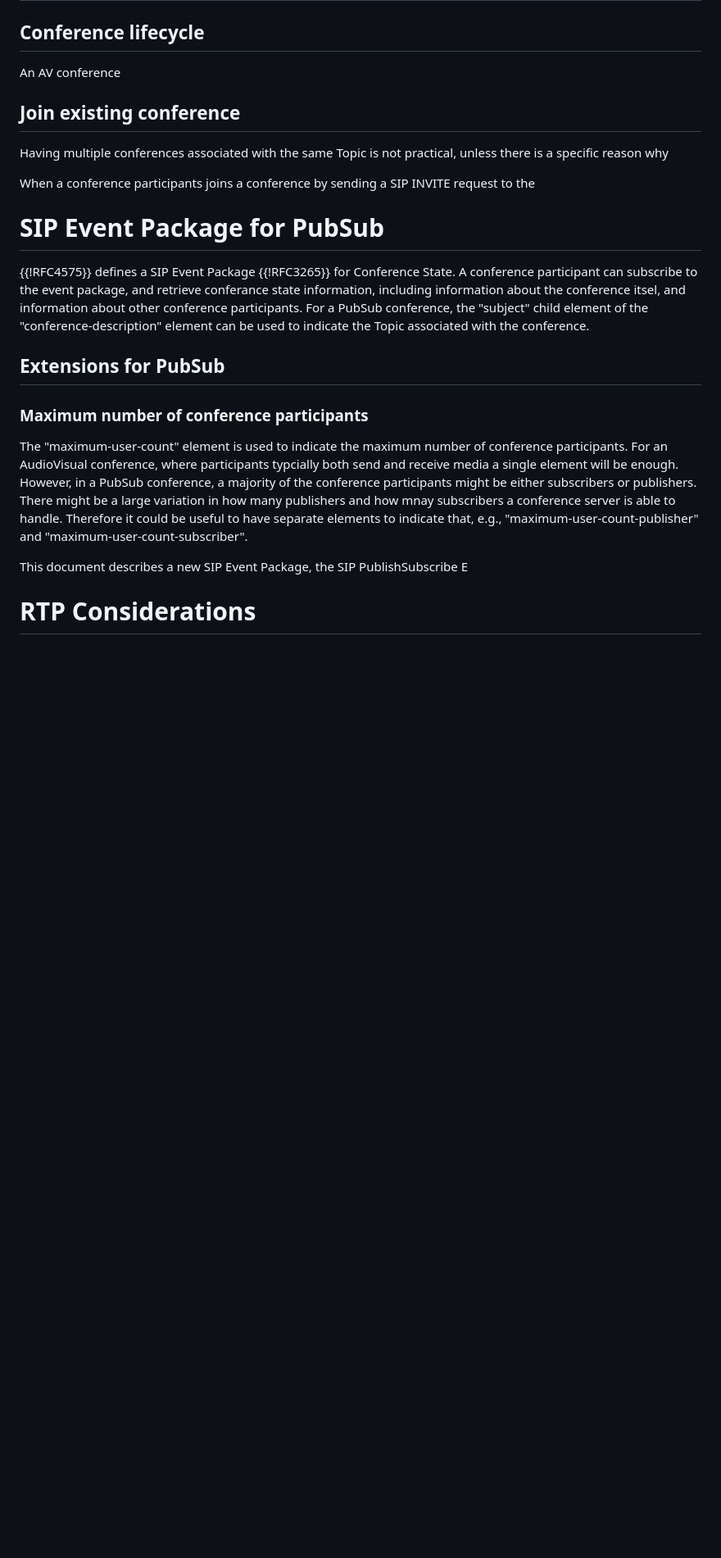
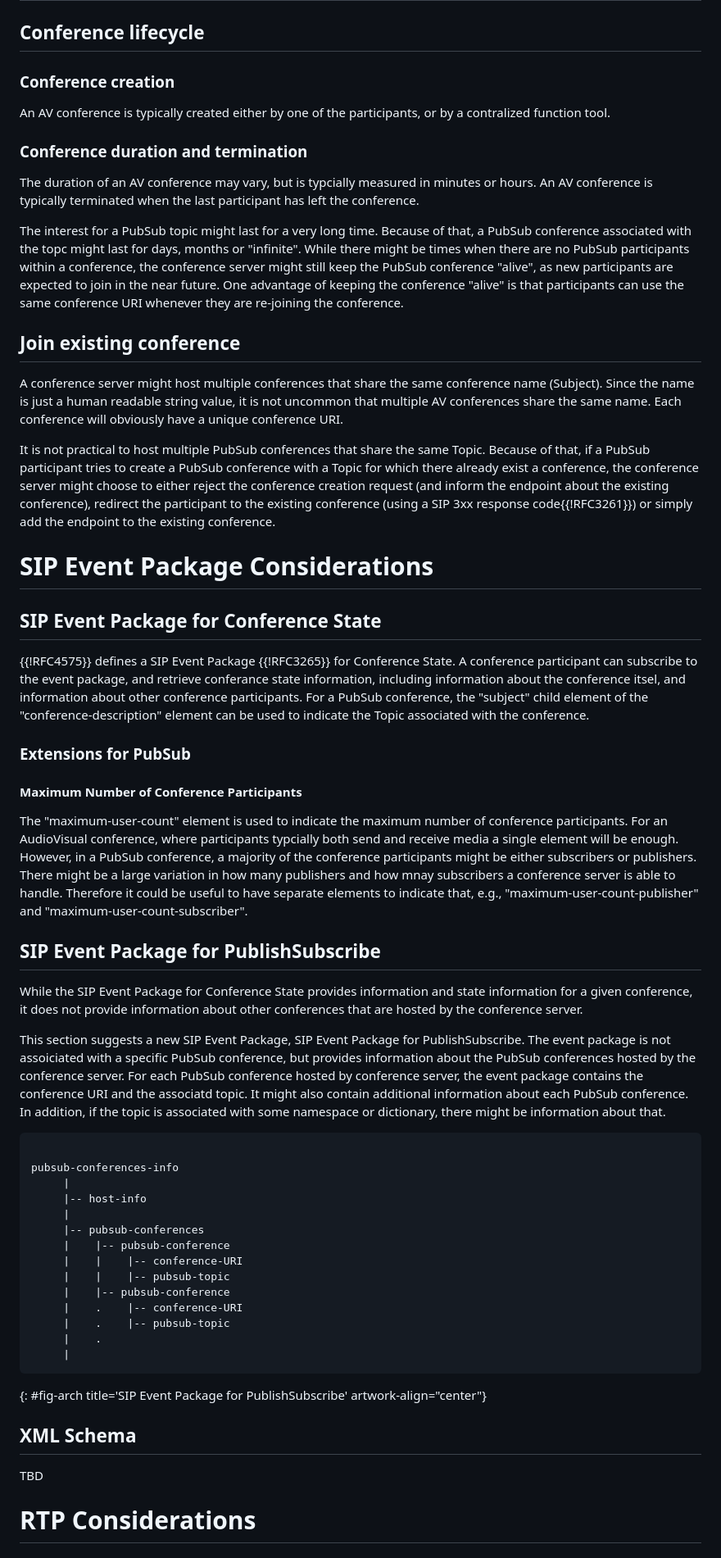
Before and after one commit to cdh4u/conference-pubsub, a Markdown page: draft-holmberg-conference-pubsub.md, the part around one of its changes. Shown at 82% size. Rendered like a GitHub page; blank space fills up the shorter version.

```diff
--- a/draft-holmberg-conference-pubsub.md
+++ b/draft-holmberg-conference-pubsub.md
@@ -171,34 +173,66 @@ the conference server that it does not want to receive data associated with the
 
 ## Conference lifecycle
 
-An AV conference
+### Conference creation
 
+An AV conference is typically created either by one of the participants, or by a contralized function tool.
+
+### Conference duration and termination
+
+The duration of an AV conference may vary, but is typcially measured in minutes or hours. An AV conference is typically terminated when the last participant has left the conference.
+
+The interest for a PubSub topic might last for a very long time. Because of that, a PubSub conference associated with the topc might last for days, months or "infinite". While there might be times when there are no PubSub participants within a conference, the conference server might still keep the PubSub conference "alive", as new participants are expected to join in the near future. One advantage of keeping the conference "alive" is that participants can use the same conference URI whenever they are re-joining the conference.
 
 ## Join existing conference
 
-Having multiple conferences associated with the same Topic is not practical, unless there is a specific reason why
+A conference server might host multiple conferences that share the same conference name (Subject). Since the name is just a human readable string value, it is not uncommon that multiple AV conferences share the same name. Each conference will obviously have a unique conference URI.
 
-When a conference participants joins a conference by sending a SIP INVITE request to the
+It is not practical to host multiple PubSub conferences that share the same Topic. Because of that, if a PubSub participant tries to create a PubSub conference with a Topic for which there already exist a conference, the conference server might choose to either reject the conference creation request (and inform the endpoint about the existing conference), redirect the participant to the existing conference (using a SIP 3xx response code{{!RFC3261}}) or simply add the endpoint to the existing conference.
 
+# SIP Event Package Considerations
 
-
-# SIP Event Package for PubSub
+## SIP Event Package for Conference State
 
 {{!RFC4575}} defines a SIP Event Package {{!RFC3265}} for Conference State. A conference participant can subscribe to the event package, and retrieve conferance state information, including
 information about the conference itsel, and information about other conference participants. For a PubSub conference, the "subject" child element of the "conference-description" element can
 be used to indicate the Topic associated with the conference.
 
-## Extensions for PubSub
+### Extensions for PubSub
 
-### Maximum number of conference participants
+#### Maximum Number of Conference Participants
 
 The "maximum-user-count" element is used to indicate the maximum number of conference participants. For an AudioVisual conference, where participants typcially both send and receive media
 a single element will be enough. However, in a PubSub conference, a majority of the conference participants might be either subscribers or publishers. There might be a large variation in
 how many publishers and how mnay subscribers a conference server is able to handle. Therefore it could be useful to have separate elements to indicate that, e.g., "maximum-user-count-publisher"
 and "maximum-user-count-subscriber".
 
+## SIP Event Package for PublishSubscribe
 
-This document describes a new SIP Event Package, the SIP PublishSubscribe E
+While the SIP Event Package for Conference State provides information and state information for a given conference, it does not provide information about other conferences that are hosted by the conference server.
+
+This section suggests a new SIP Event Package, SIP Event Package for PublishSubscribe. The event package is not assoiciated with a specific PubSub conference, but provides information about the PubSub conferences hosted by the conference server. For each PubSub conference hosted by conference server, the event package contains the conference URI and the associatd topic. It might also contain additional information about each PubSub conference. In addition, if the topic is associated with some namespace or dictionary, there might be information about that.
+
+~~~~ aasvg
+
+pubsub-conferences-info
+     |
+     |-- host-info
+     |
+     |-- pubsub-conferences
+     |    |-- pubsub-conference
+     |    |    |-- conference-URI
+     |    |    |-- pubsub-topic
+     |    |-- pubsub-conference
+     |    .    |-- conference-URI
+     |    .    |-- pubsub-topic
+     |    .
+     |
+~~~~
+{: #fig-arch title='SIP Event Package for PublishSubscribe' artwork-align="center"}
+
+## XML Schema
+
+TBD
 
 
 # RTP Considerations
```
Also changed, not shown: other parts of draft-holmberg-conference-pubsub.md (+6 -4 lines).
